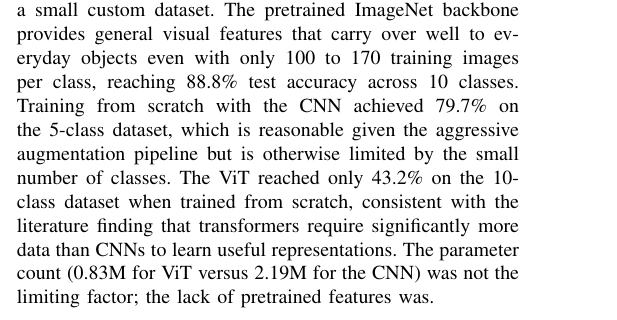
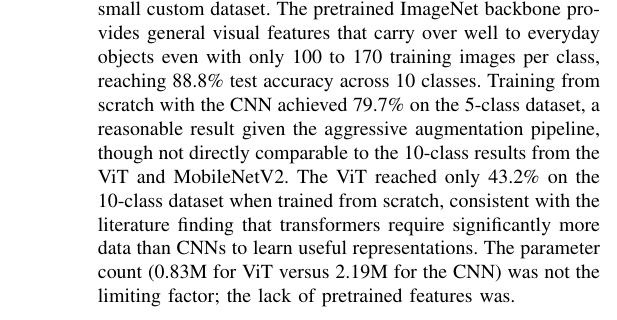
Before and after one commit to sangdelmenon/CS5330_Final_Project, a LaTeX paper (report/main.tex): part of one column of page 4 of 5 before the commit and part of one column of page 5 of 5 after it, cut so that both start at the same text. Compiled offline with pdfLaTeX.

Commit message:
Fix figure ordering and confusing CNN scope phrase in Discussion
- Move CNN figure blocks before ViT block so figures appear in
  reference order (1,2,3 not 2,3,1) per IEEE convention
- Reword 'limited by the small number of classes' to 'not directly
  comparable to the 10-class results' which is the actual intended meaning

```diff
--- a/report/main.tex
+++ b/report/main.tex
@@ -433,9 +433,9 @@ for building a real-time object classifier on a small custom dataset. The
 pretrained ImageNet backbone provides general visual features that carry over
 well to everyday objects even with only 100 to 170 training images per class,
 reaching 88.8\% test accuracy across 10 classes. Training from scratch with
-the CNN achieved 79.7\% on the 5-class dataset, which is reasonable given the
-aggressive augmentation pipeline but is otherwise limited by the small number
-of classes. The ViT reached only 43.2\% on the 10-class dataset when trained
+the CNN achieved 79.7\% on the 5-class dataset, a reasonable result given the
+aggressive augmentation pipeline, though not directly comparable to the 10-class
+results from the ViT and MobileNetV2. The ViT reached only 43.2\% on the 10-class dataset when trained
 from scratch, consistent with the literature finding that transformers require
 significantly more data than CNNs to learn useful representations. The
 parameter count (0.83M for ViT versus 2.19M for the CNN) was not the limiting
```
Also changed, not shown: report/main.pdf, report/main.tex (18 more changed lines).
